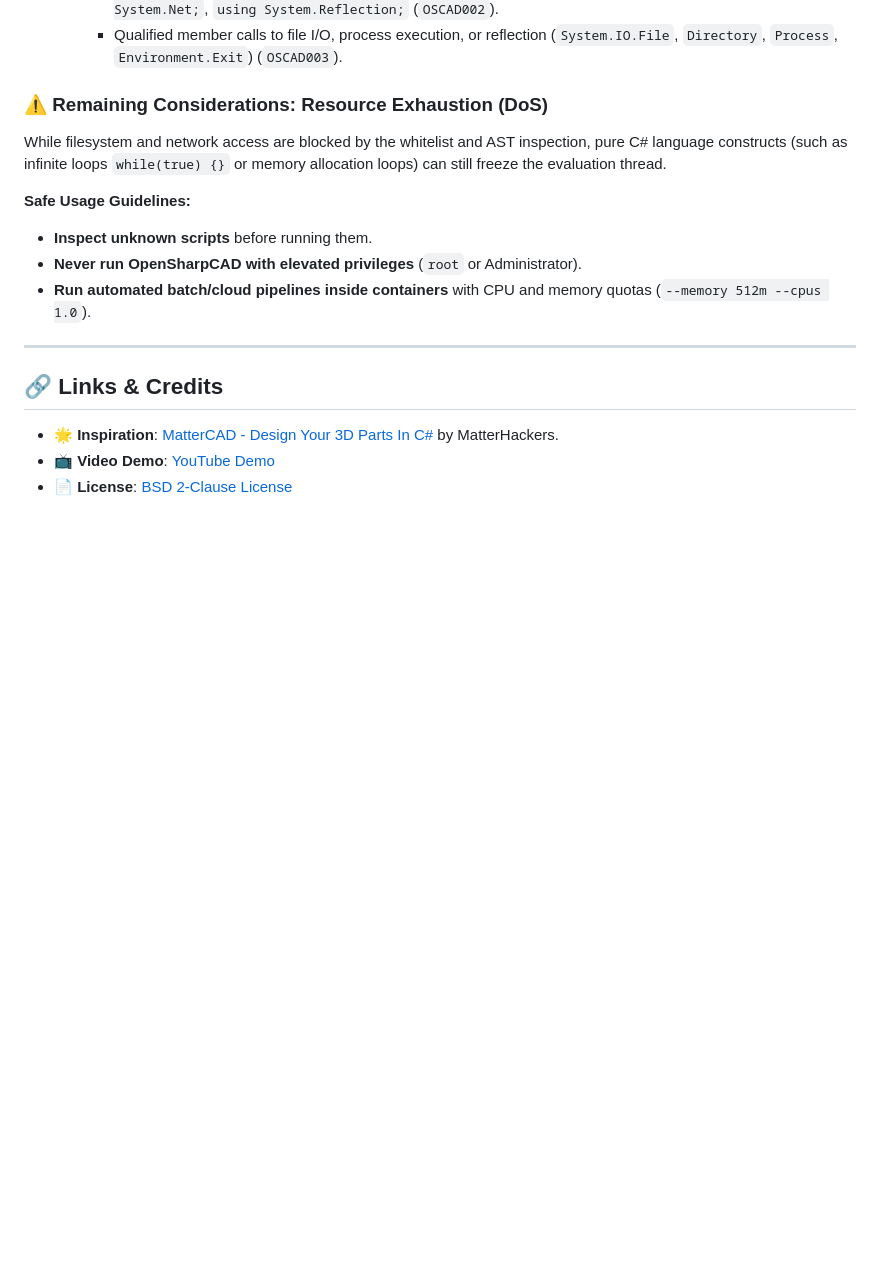
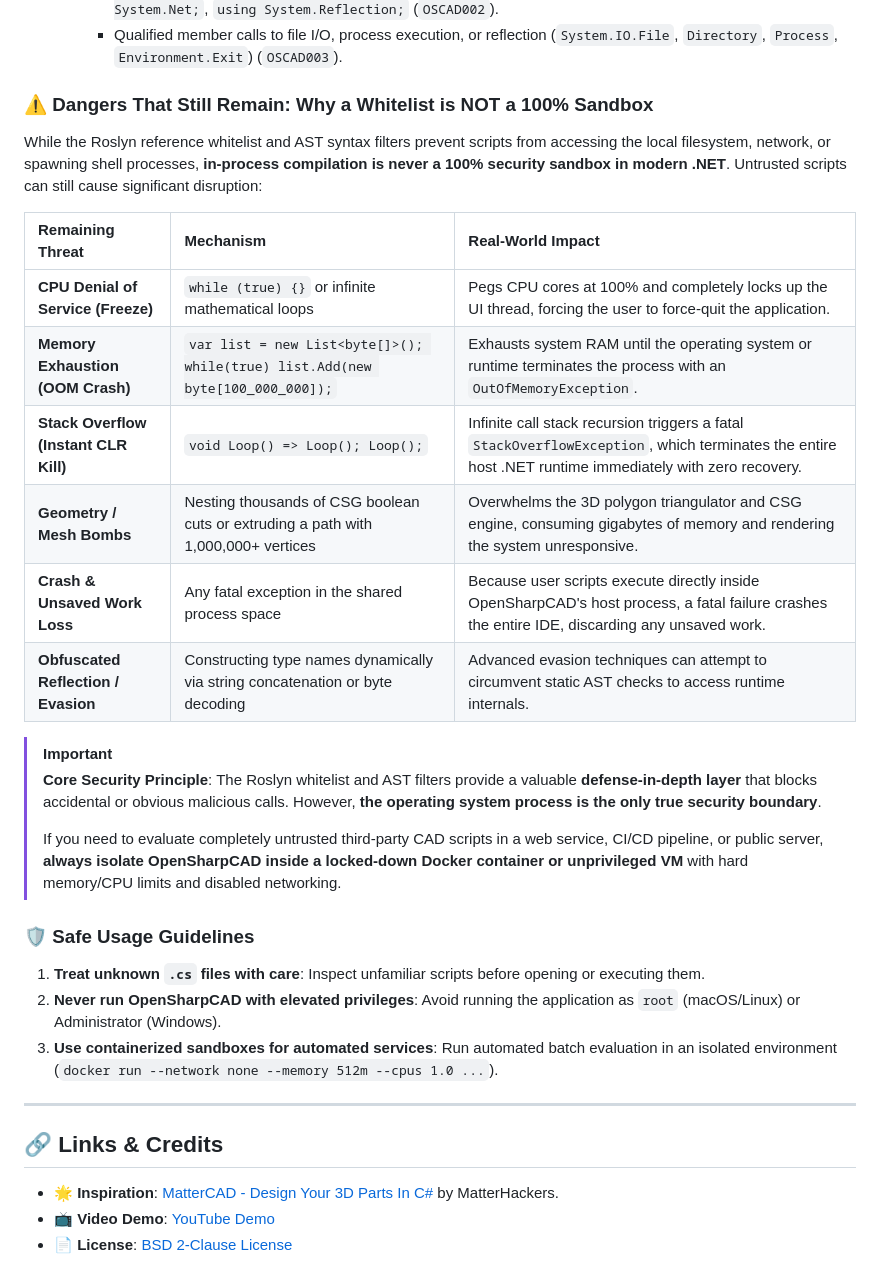
Before and after one commit to roboter/OpenSharpCAD, a Markdown page: README.md, the part around the change. Drawn GitHub-style; blank space fills up the shorter version.

Commit message:
Document remaining dangers of in-process C# compilation in README

```diff
--- a/README.md
+++ b/README.md
@@ -274,14 +274,29 @@ To prevent untrusted scripts from performing malicious system actions, OpenSharp
      - Forbidden `using` directives such as `using System.IO;`, `using System.Diagnostics;`, `using System.Net;`, `using System.Reflection;` (`OSCAD002`).
      - Qualified member calls to file I/O, process execution, or reflection (`System.IO.File`, `Directory`, `Process`, `Environment.Exit`) (`OSCAD003`).
 
-### ⚠️ Remaining Considerations: Resource Exhaustion (DoS)
+### ⚠️ Dangers That Still Remain: Why a Whitelist is NOT a 100% Sandbox
 
-While filesystem and network access are blocked by the whitelist and AST inspection, pure C# language constructs (such as infinite loops `while(true) {}` or memory allocation loops) can still freeze the evaluation thread.
+While the Roslyn reference whitelist and AST syntax filters prevent scripts from accessing the local filesystem, network, or spawning shell processes, **in-process compilation is never a 100% security sandbox in modern .NET**. Untrusted scripts can still cause significant disruption:
 
-**Safe Usage Guidelines:**
-- **Inspect unknown scripts** before running them.
-- **Never run OpenSharpCAD with elevated privileges** (`root` or Administrator).
-- **Run automated batch/cloud pipelines inside containers** with CPU and memory quotas (`--memory 512m --cpus 1.0`).
+| Remaining Threat | Mechanism | Real-World Impact |
+| :--- | :--- | :--- |
+| **CPU Denial of Service (Freeze)** | `while (true) {}` or infinite mathematical loops | Pegs CPU cores at 100% and completely locks up the UI thread, forcing the user to force-quit the application. |
+| **Memory Exhaustion (OOM Crash)** | `var list = new List<byte[]>(); while(true) list.Add(new byte[100_000_000]);` | Exhausts system RAM until the operating system or runtime terminates the process with an `OutOfMemoryException`. |
+| **Stack Overflow (Instant CLR Kill)** | `void Loop() => Loop(); Loop();` | Infinite call stack recursion triggers a fatal `StackOverflowException`, which terminates the entire host .NET runtime immediately with zero recovery. |
+| **Geometry / Mesh Bombs** | Nesting thousands of CSG boolean cuts or extruding a path with 1,000,000+ vertices | Overwhelms the 3D polygon triangulator and CSG engine, consuming gigabytes of memory and rendering the system unresponsive. |
+| **Crash & Unsaved Work Loss** | Any fatal exception in the shared process space | Because user scripts execute directly inside OpenSharpCAD's host process, a fatal failure crashes the entire IDE, discarding any unsaved work. |
+| **Obfuscated Reflection / Evasion** | Constructing type names dynamically via string concatenation or byte decoding | Advanced evasion techniques can attempt to circumvent static AST checks to access runtime internals. |
+
+> [!IMPORTANT]
+> **Core Security Principle**: The Roslyn whitelist and AST filters provide a valuable **defense-in-depth layer** that blocks accidental or obvious malicious calls. However, **the operating system process is the only true security boundary**.
+>
+> If you need to evaluate completely untrusted third-party CAD scripts in a web service, CI/CD pipeline, or public server, **always isolate OpenSharpCAD inside a locked-down Docker container or unprivileged VM** with hard memory/CPU limits and disabled networking.
+
+### 🛡️ Safe Usage Guidelines
+
+1. **Treat unknown `.cs` files with care**: Inspect unfamiliar scripts before opening or executing them.
+2. **Never run OpenSharpCAD with elevated privileges**: Avoid running the application as `root` (macOS/Linux) or Administrator (Windows).
+3. **Use containerized sandboxes for automated services**: Run automated batch evaluation in an isolated environment (`docker run --network none --memory 512m --cpus 1.0 ...`).
 
 ---
 
```
